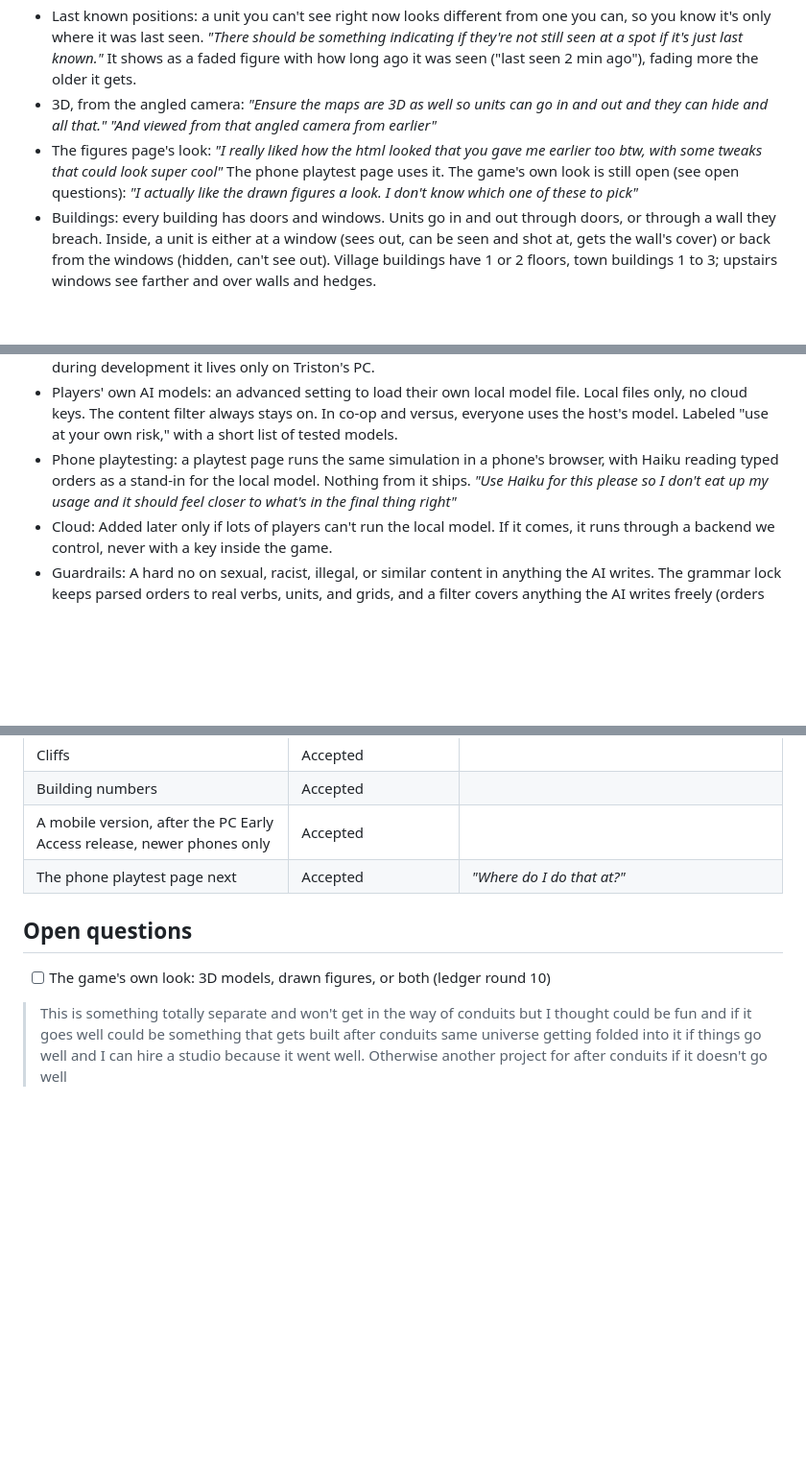
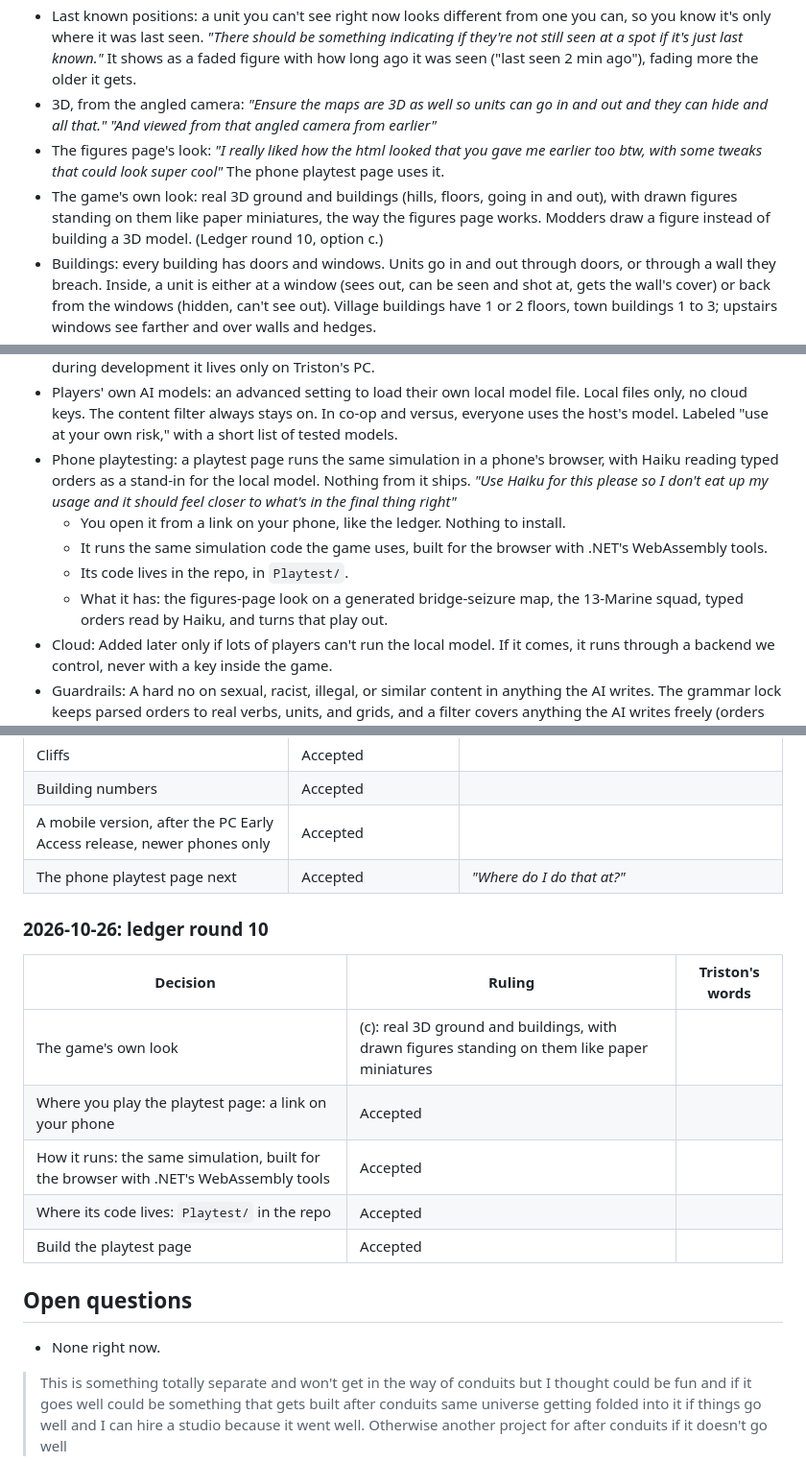
Before and after one commit to tdcrowell04/Field-Table, a Markdown page: bible.md, 3 parts joined by grey strips. Shown at 96% size. Drawn GitHub-style; blank space fills up the shorter version.

Commit message:
Log ledger round 10
Co-Authored-By: Claude Opus 5.5 <noreply@anthropic.com>
Claude-Session: https://claude.ai/code/session_015jjtH78RP7fqusbGF3cAmE

```diff
--- a/bible.md
+++ b/bible.md
@@ -121,7 +121,8 @@ Code owns every hard fact it covers; the AI handles language. When an order fall
 - Map symbols: above company level, units show as map symbols. At company level and below, it's just the figures.
 - Last known positions: a unit you can't see right now looks different from one you can, so you know it's only where it was last seen. *"There should be something indicating if they're not still seen at a spot if it's just last known."* It shows as a faded figure with how long ago it was seen ("last seen 2 min ago"), fading more the older it gets.
 - 3D, from the angled camera: *"Ensure the maps are 3D as well so units can go in and out and they can hide and all that."* *"And viewed from that angled camera from earlier"*
-- The figures page's look: *"I really liked how the html looked that you gave me earlier too btw, with some tweaks that could look super cool"* The phone playtest page uses it. The game's own look is still open (see open questions): *"I actually like the drawn figures a look. I don't know which one of these to pick"*
+- The figures page's look: *"I really liked how the html looked that you gave me earlier too btw, with some tweaks that could look super cool"* The phone playtest page uses it.
+- The game's own look: real 3D ground and buildings (hills, floors, going in and out), with drawn figures standing on them like paper miniatures, the way the figures page works. Modders draw a figure instead of building a 3D model. (Ledger round 10, option c.)
 - Buildings: every building has doors and windows. Units go in and out through doors, or through a wall they breach. Inside, a unit is either at a window (sees out, can be seen and shot at, gets the wall's cover) or back from the windows (hidden, can't see out). Village buildings have 1 or 2 floors, town buildings 1 to 3; upstairs windows see farther and over walls and hedges.
 - Hiding: tall crops, reeds, trees, gullies, and walls hide you, more so lying down and holding still. A unit told to hide gets low, holds still, and picks the best concealment nearby.
 
@@ -223,6 +224,10 @@ Live AI is allowed in this game. This project is separate from Conduits' no-AI-a
 - Shipping: Model files download on first launch. Local AI only at launch. The model file stays out of the repo; during development it lives only on Triston's PC.
 - Players' own AI models: an advanced setting to load their own local model file. Local files only, no cloud keys. The content filter always stays on. In co-op and versus, everyone uses the host's model. Labeled "use at your own risk," with a short list of tested models.
 - Phone playtesting: a playtest page runs the same simulation in a phone's browser, with Haiku reading typed orders as a stand-in for the local model. Nothing from it ships. *"Use Haiku for this please so I don't eat up my usage and it should feel closer to what's in the final thing right"*
+  - You open it from a link on your phone, like the ledger. Nothing to install.
+  - It runs the same simulation code the game uses, built for the browser with .NET's WebAssembly tools.
+  - Its code lives in the repo, in `Playtest/`.
+  - What it has: the figures-page look on a generated bridge-seizure map, the 13-Marine squad, typed orders read by Haiku, and turns that play out.
 - Cloud: Added later only if lots of players can't run the local model. If it comes, it runs through a backend we control, never with a key inside the game.
 - Guardrails: A hard no on sexual, racist, illegal, or similar content in anything the AI writes. The grammar lock keeps parsed orders to real verbs, units, and grids, and a filter covers anything the AI writes freely (orders the code doesn't cover, and the pocket DM).
 - Bug reports: When a player is connected, orders the code doesn't cover get reported quietly. Reports send the order text and the game state, never voice recordings. Players are told in the privacy policy and get an off switch in settings. No popup during play.
@@ -484,9 +489,19 @@ Every call gets ruled before anything is built. Rulings only; overruled ideas ar
 | A mobile version, after the PC Early Access release, newer phones only | Accepted | |
 | The phone playtest page next | Accepted | *"Where do I do that at?"* |
 
+### 2026-10-26: ledger round 10
+
+| Decision | Ruling | Triston's words |
+|---|---|---|
+| The game's own look | (c): real 3D ground and buildings, with drawn figures standing on them like paper miniatures | |
+| Where you play the playtest page: a link on your phone | Accepted | |
+| How it runs: the same simulation, built for the browser with .NET's WebAssembly tools | Accepted | |
+| Where its code lives: `Playtest/` in the repo | Accepted | |
+| Build the playtest page | Accepted | |
+
 ## Open questions
 
-- [ ] The game's own look: 3D models, drawn figures, or both (ledger round 10)
+- None right now.
 
 > This is something totally separate and won't get in the way of conduits but I thought could be fun and if it goes well could be something that gets built after conduits same universe getting folded into it if things go well and I can hire a studio because it went well. Otherwise another project for after conduits if it doesn't go well
 
```
